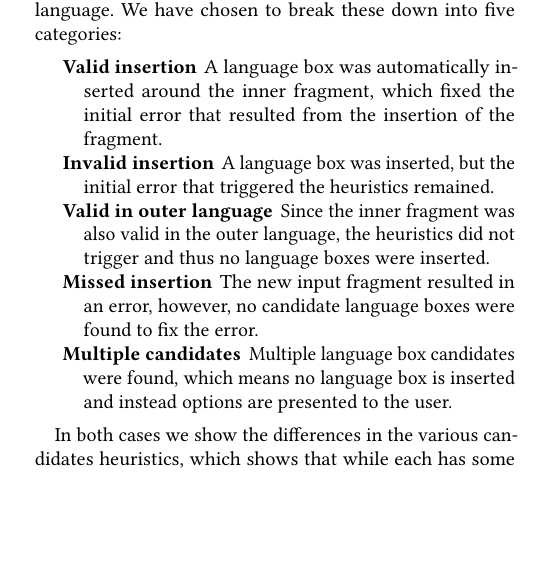
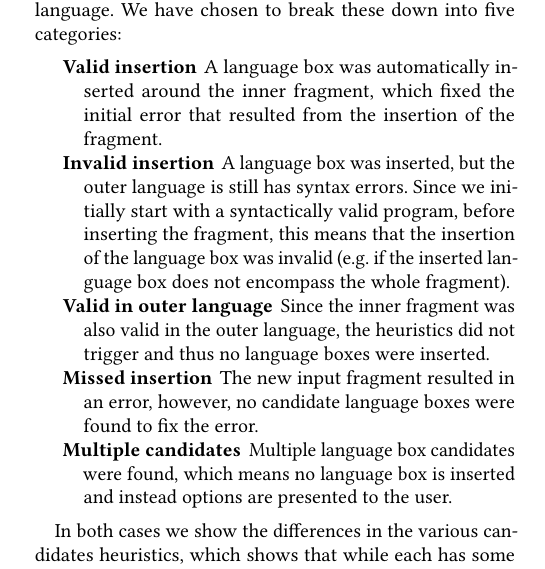
Before and after one commit to softdevteam/auto_lbox_paper, a LaTeX paper (auto_lbox.tex): part of one column of page 10 of 13, cut so that both start at the same text, the shorter picture padded with empty space. Compiled offline with pdfLaTeX.

Commit message:
Explain "Invalid insertion" in more detail.

```diff
--- a/auto_lbox.tex
+++ b/auto_lbox.tex
@@ -1178,7 +1178,7 @@ From a user perspective, the major question to be answered is: do automatic lang
 
 \begin{description*}
   \item[Valid insertion] A language box was automatically inserted around the inner fragment, which fixed the initial error that resulted from the insertion of the fragment.
-  \item[Invalid insertion] A language box was inserted, but the initial error that triggered the heuristics remained.
+  \item[Invalid insertion] A language box was inserted, but the outer language is still has syntax errors. Since we initially start with a syntactically valid program, before inserting the fragment, this means that the insertion of the language box was invalid (e.g.~if the inserted language box does not encompass the whole fragment).
   \item[Valid in outer language] Since the inner fragment was also valid in the outer language, the heuristics did not trigger and thus no language boxes were inserted.
   \item[Missed insertion] The new input fragment resulted in an error, however, no candidate language boxes were found to fix the error.
   \item[Multiple candidates] Multiple language box candidates were found, which means no language box is inserted and instead options are presented to the user.
```
